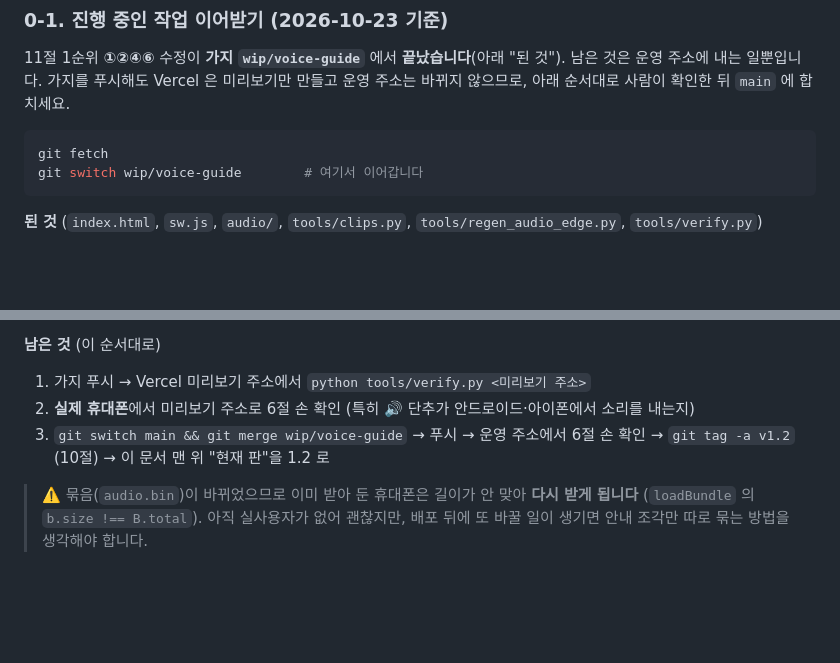
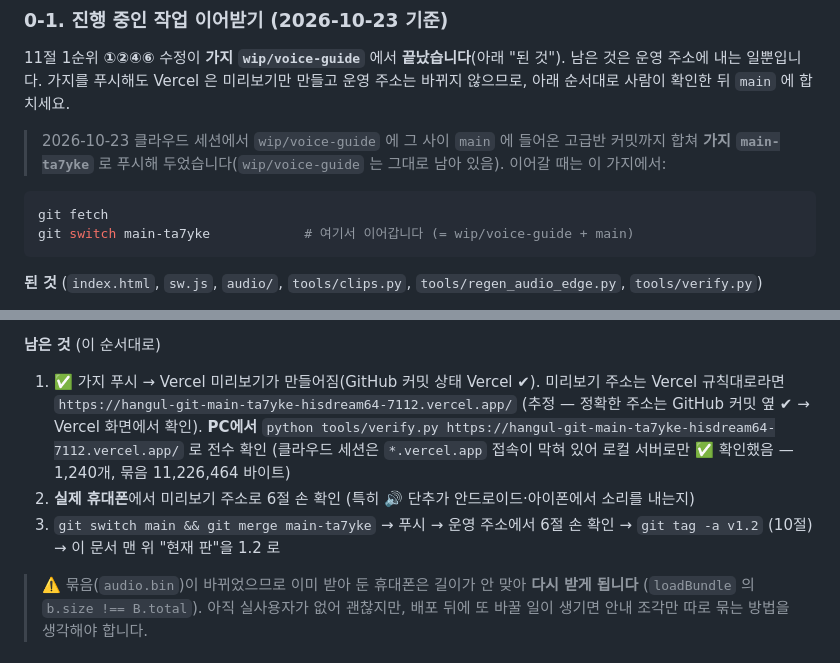
Before and after one commit to hisdream64-commits/hangul, a Markdown page: docs/MIGRATION.md, 2 parts joined by grey strips. Drawn GitHub-style; blank space fills up the shorter version.

Commit message:
인수인계 문서: 이어갈 가지를 main-ta7yke 로, 미리보기 확인 절차 갱신
클라우드 세션은 *.vercel.app 접속이 막혀 로컬 서버로만 verify.py 를 돌렸음(✅ 1,240개).
미리보기 전수 확인과 휴대폰 손 확인은 PC에서.

Co-Authored-By: Claude Fable 5.1 <noreply@anthropic.com>
Claude-Session: https://claude.ai/code/session_013x1stDSsXAtxzUfDLoW7H1

````diff
--- a/docs/MIGRATION.md
+++ b/docs/MIGRATION.md
@@ -69,9 +69,12 @@ Azure 음성 키를 쓰신다면(4-2절) 그것도 PC마다 새로 넣어야 합
 남은 것은 운영 주소에 내는 일뿐입니다. 가지를 푸시해도 Vercel 은 미리보기만 만들고
 운영 주소는 바뀌지 않으므로, 아래 순서대로 사람이 확인한 뒤 `main` 에 합치세요.
 
+> 2026-10-23 클라우드 세션에서 `wip/voice-guide` 에 그 사이 `main` 에 들어온 고급반 커밋까지 합쳐
+> **가지 `main-ta7yke`** 로 푸시해 두었습니다(`wip/voice-guide` 는 그대로 남아 있음). 이어갈 때는 이 가지에서:
+
 ```bash
 git fetch
-git switch wip/voice-guide        # 여기서 이어갑니다
+git switch main-ta7yke            # 여기서 이어갑니다 (= wip/voice-guide + main)
 ```
 
 **된 것** (`index.html`, `sw.js`, `audio/`, `tools/clips.py`, `tools/regen_audio_edge.py`, `tools/verify.py`)
@@ -98,9 +101,13 @@ git switch wip/voice-guide        # 여기서 이어갑니다
 
 **남은 것** (이 순서대로)
 
-1. 가지 푸시 → Vercel 미리보기 주소에서 `python tools/verify.py <미리보기 주소>`
+1. ✅ 가지 푸시 → Vercel 미리보기가 만들어짐(GitHub 커밋 상태 Vercel ✔). 미리보기 주소는
+   Vercel 규칙대로라면 `https://hangul-git-main-ta7yke-hisdream64-7112.vercel.app/` (추정 — 정확한
+   주소는 GitHub 커밋 옆 ✔ → Vercel 화면에서 확인). **PC에서**
+   `python tools/verify.py https://hangul-git-main-ta7yke-hisdream64-7112.vercel.app/` 로 전수 확인
+   (클라우드 세션은 `*.vercel.app` 접속이 막혀 있어 로컬 서버로만 ✅ 확인했음 — 1,240개, 묶음 11,226,464 바이트)
 2. **실제 휴대폰**에서 미리보기 주소로 6절 손 확인 (특히 🔊 단추가 안드로이드·아이폰에서 소리를 내는지)
-3. `git switch main && git merge wip/voice-guide` → 푸시 → 운영 주소에서 6절 손 확인 → `git tag -a v1.2` (10절)
+3. `git switch main && git merge main-ta7yke` → 푸시 → 운영 주소에서 6절 손 확인 → `git tag -a v1.2` (10절)
    → 이 문서 맨 위 "현재 판"을 1.2 로
 
 > ⚠️ 묶음(`audio.bin`)이 바뀌었으므로 이미 받아 둔 휴대폰은 길이가 안 맞아 **다시 받게 됩니다**
````
